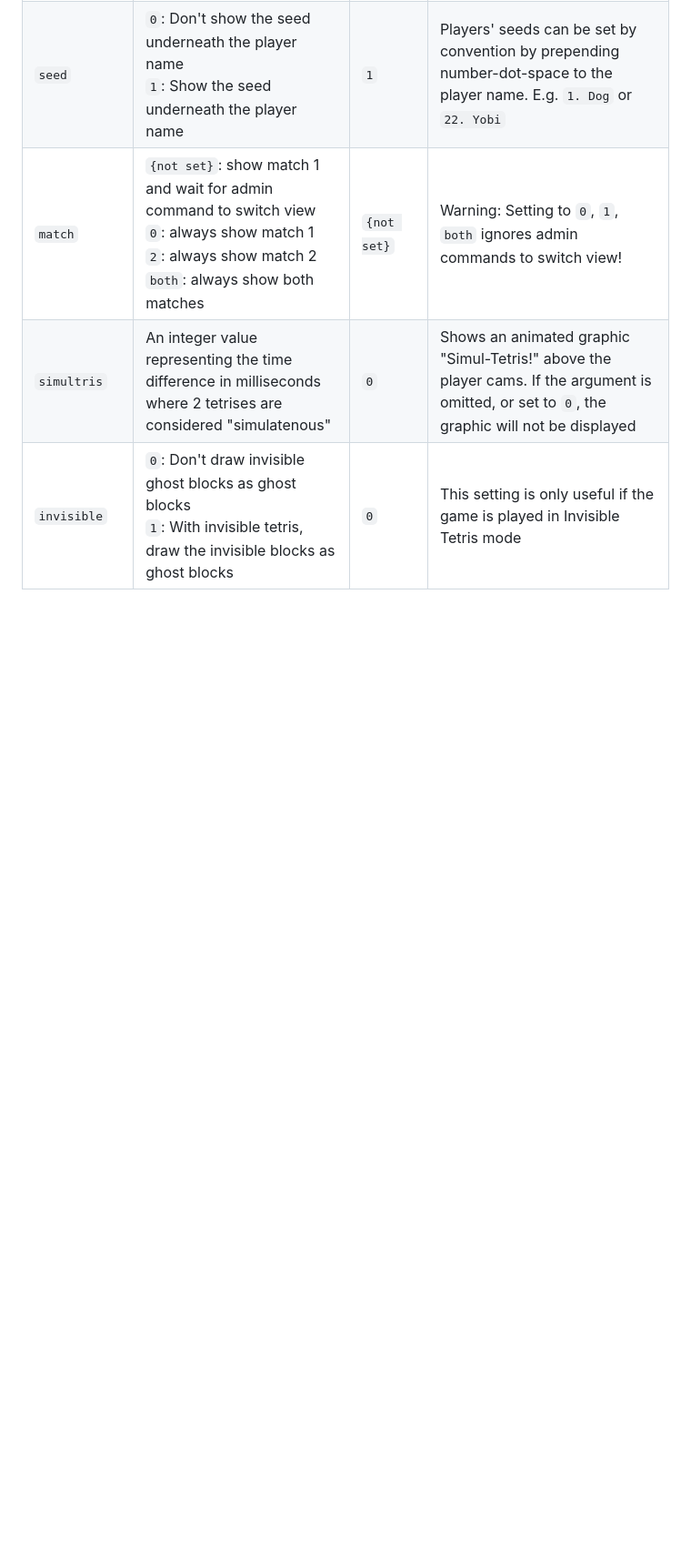
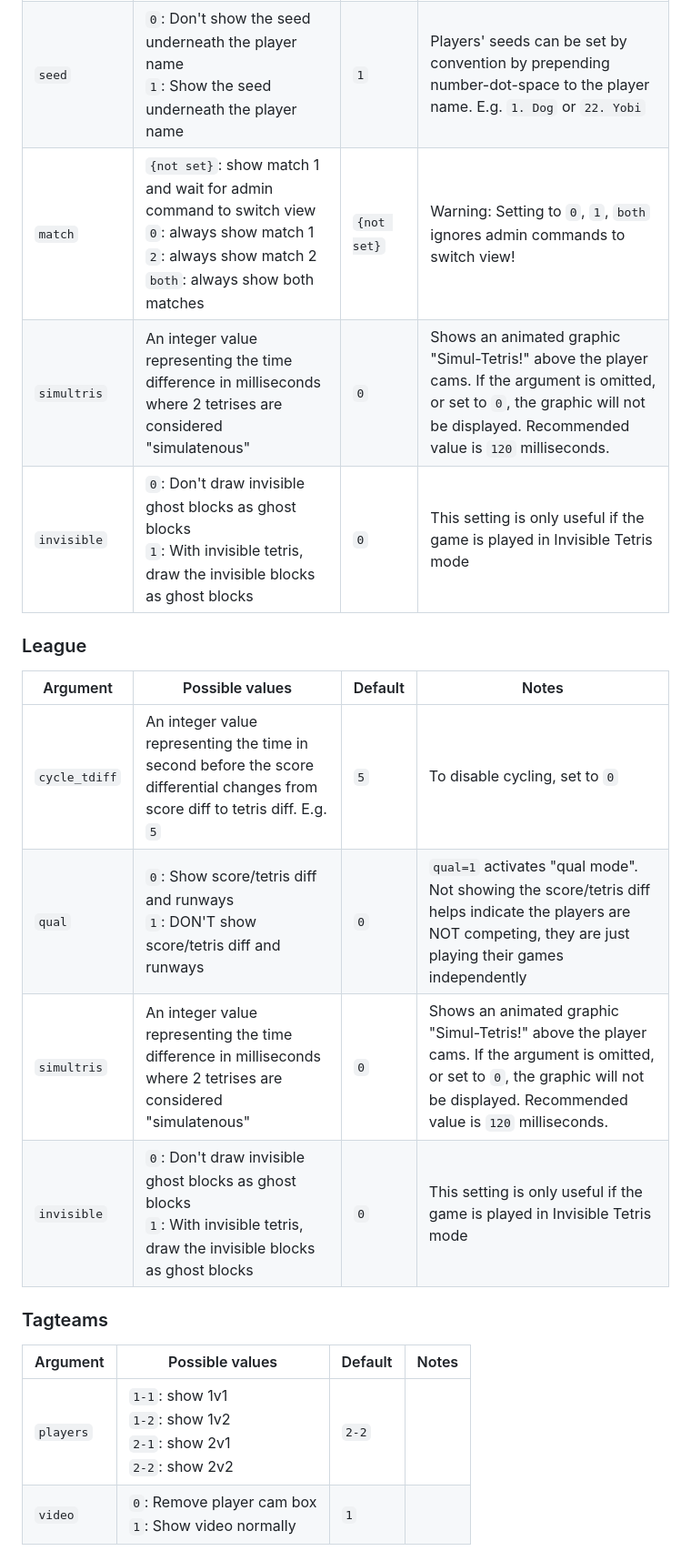
Before and after one commit to timotheeg/nestrischamps, a Markdown page: docs/query_string_args.md, the part around the change printed below. Shown: that part at 91% size. GitHub-like rendering; blank space fills up the shorter version.

```diff
--- a/docs/query_string_args.md
+++ b/docs/query_string_args.md
@@ -49,6 +49,21 @@ Caveat: global args apply to **MOST** layouts, but some layouts
 | `qual` | `0`: Show score/tetris diff and runways<br>`1`: DON'T show score/tetris diff and runways | `0` | `qual=1` activates "qual mode". Not showing the score/tetris diff helps indicate the players are NOT competing, they are just playing their games independently |
 | `seed` | `0`: Don't show the seed underneath the player name<br>`1`: Show the seed underneath the player name | `1` | Players' seeds can be set by convention by prepending number-dot-space to the player name. E.g. `1. Dog` or `22. Yobi` |
 | `match` | `{not set}`: show match 1 and wait for admin command to switch view<br>`0`: always show match 1<br>`2`: always show match 2<br>`both`: always show both matches | `{not set}` | Warning: Setting to `0`, `1`, `both` ignores admin commands to switch view!|
-| `simultris` | An integer value representing the time difference in milliseconds where 2 tetrises are considered "simulatenous" | `0` | Shows an animated graphic "Simul-Tetris!" above the player cams. If the argument is omitted, or set to `0`, the graphic will not be displayed |
+| `simultris` | An integer value representing the time difference in milliseconds where 2 tetrises are considered "simulatenous" | `0` | Shows an animated graphic "Simul-Tetris!" above the player cams. If the argument is omitted, or set to `0`, the graphic will not be displayed. Recommended value is `120` milliseconds. |
 | `invisible` | `0`: Don't draw invisible ghost blocks as ghost blocks <br>`1`: With invisible tetris, draw the invisible blocks as ghost blocks | `0` | This setting is only useful if the game is played in Invisible Tetris mode |
 
+### League
+
+| Argument  | Possible values | Default | Notes |
+| --- | --- | --- | --- |
+| `cycle_tdiff` | An integer value representing the time in second before the score differential changes from score diff to tetris diff. E.g. `5` | `5` | To disable cycling, set to `0` |
+| `qual` | `0`: Show score/tetris diff and runways<br>`1`: DON'T show score/tetris diff and runways | `0` | `qual=1` activates "qual mode". Not showing the score/tetris diff helps indicate the players are NOT competing, they are just playing their games independently |
+| `simultris` | An integer value representing the time difference in milliseconds where 2 tetrises are considered "simulatenous" | `0` | Shows an animated graphic "Simul-Tetris!" above the player cams. If the argument is omitted, or set to `0`, the graphic will not be displayed. Recommended value is `120` milliseconds. |
+| `invisible` | `0`: Don't draw invisible ghost blocks as ghost blocks <br>`1`: With invisible tetris, draw the invisible blocks as ghost blocks | `0` | This setting is only useful if the game is played in Invisible Tetris mode |
+
+### Tagteams
+| Argument  | Possible values | Default | Notes |
+| --- | --- | --- | --- |
+| `players` | `1-1`: show 1v1<br>`1-2`: show 1v2<br>`2-1`: show 2v1<br>`2-2`: show 2v2 | `2-2` | |
+| `video` | `0`: Remove player cam box<br>`1`: Show video normally | `1` | |
+
```
Also changed, not shown: other parts of docs/query_string_args.md (+23 -1 lines).
